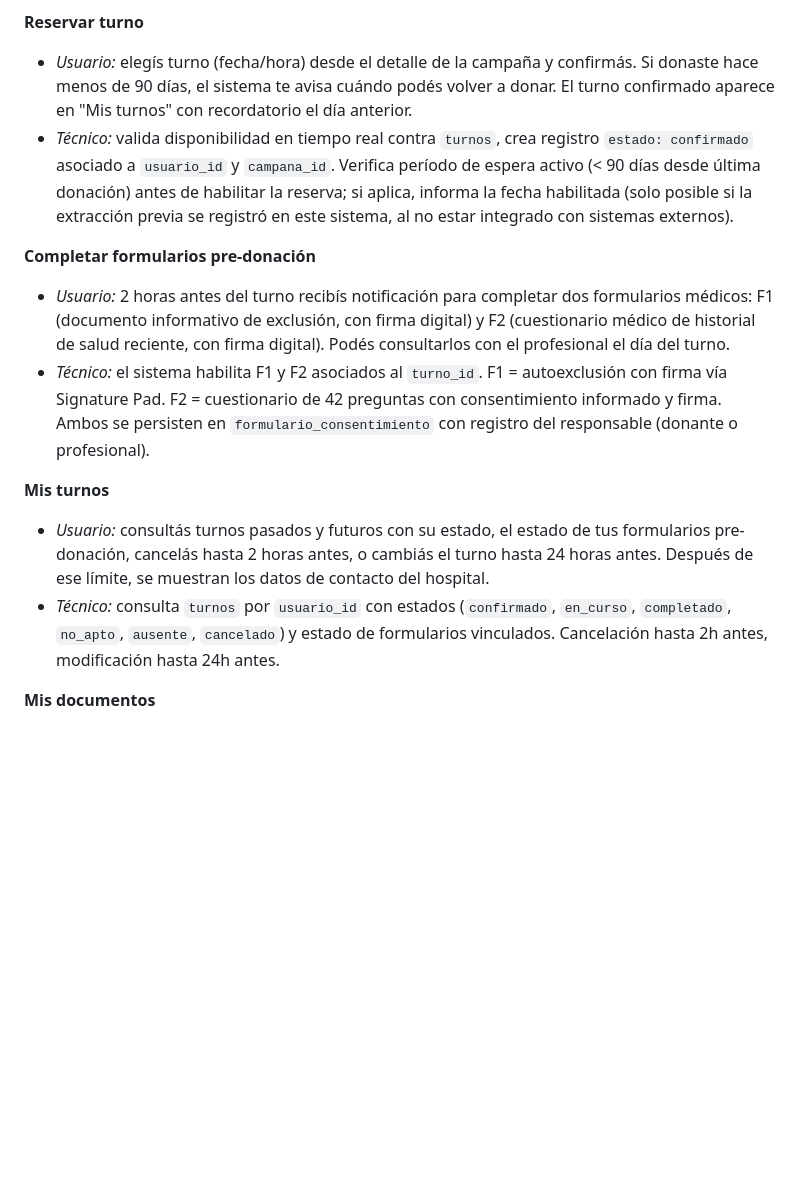
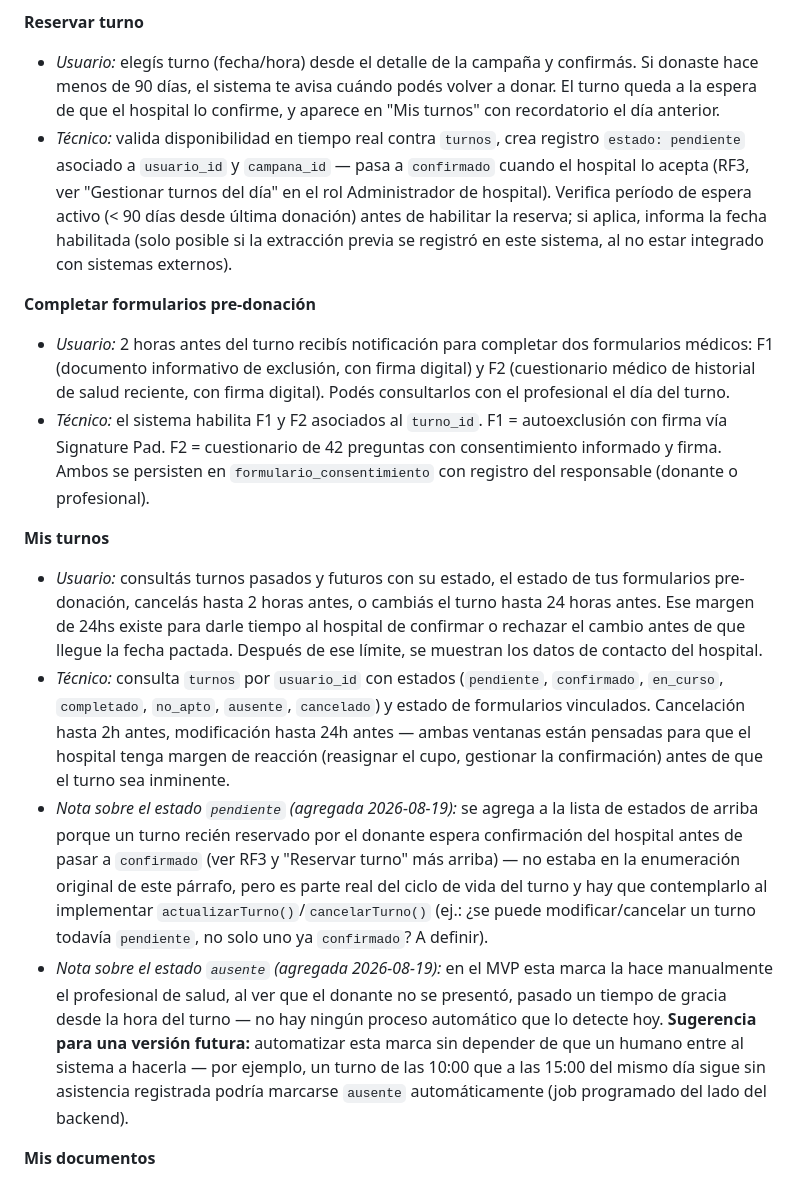
Before and after one commit to Andrea-Sanchez-Liporace/hemored-prototipo, a Markdown page: docs/03-documentacion-tecnica-consolidada.md, the part around the change. Rendered like a GitHub page; blank space fills up the shorter version.

```diff
--- a/docs/03-documentacion-tecnica-consolidada.md
+++ b/docs/03-documentacion-tecnica-consolidada.md
@@ -172,16 +172,18 @@ HemoRed es una plataforma web de acceso libre desde cualquier navegador, sin ins
 - *Técnico:* consume `GET /api/campanas`, devuelve campañas activas ordenadas por urgencia con datos de hospital, paciente, unidades requeridas y turnos disponibles.
 
 **Reservar turno**
-- *Usuario:* elegís turno (fecha/hora) desde el detalle de la campaña y confirmás. Si donaste hace menos de 90 días, el sistema te avisa cuándo podés volver a donar. El turno confirmado aparece en "Mis turnos" con recordatorio el día anterior.
-- *Técnico:* valida disponibilidad en tiempo real contra `turnos`, crea registro `estado: confirmado` asociado a `usuario_id` y `campana_id`. Verifica período de espera activo (< 90 días desde última donación) antes de habilitar la reserva; si aplica, informa la fecha habilitada (solo posible si la extracción previa se registró en este sistema, al no estar integrado con sistemas externos).
+- *Usuario:* elegís turno (fecha/hora) desde el detalle de la campaña y confirmás. Si donaste hace menos de 90 días, el sistema te avisa cuándo podés volver a donar. El turno queda a la espera de que el hospital lo confirme, y aparece en "Mis turnos" con recordatorio el día anterior.
+- *Técnico:* valida disponibilidad en tiempo real contra `turnos`, crea registro `estado: pendiente` asociado a `usuario_id` y `campana_id` — pasa a `confirmado` cuando el hospital lo acepta (RF3, ver "Gestionar turnos del día" en el rol Administrador de hospital). Verifica período de espera activo (< 90 días desde última donación) antes de habilitar la reserva; si aplica, informa la fecha habilitada (solo posible si la extracción previa se registró en este sistema, al no estar integrado con sistemas externos).
 
 **Completar formularios pre-donación**
 - *Usuario:* 2 horas antes del turno recibís notificación para completar dos formularios médicos: F1 (documento informativo de exclusión, con firma digital) y F2 (cuestionario médico de historial de salud reciente, con firma digital). Podés consultarlos con el profesional el día del turno.
 - *Técnico:* el sistema habilita F1 y F2 asociados al `turno_id`. F1 = autoexclusión con firma vía Signature Pad. F2 = cuestionario de 42 preguntas con consentimiento informado y firma. Ambos se persisten en `formulario_consentimiento` con registro del responsable (donante o profesional).
 
 **Mis turnos**
-- *Usuario:* consultás turnos pasados y futuros con su estado, el estado de tus formularios pre-donación, cancelás hasta 2 horas antes, o cambiás el turno hasta 24 horas antes. Después de ese límite, se muestran los datos de contacto del hospital.
-- *Técnico:* consulta `turnos` por `usuario_id` con estados (`confirmado`, `en_curso`, `completado`, `no_apto`, `ausente`, `cancelado`) y estado de formularios vinculados. Cancelación hasta 2h antes, modificación hasta 24h antes.
+- *Usuario:* consultás turnos pasados y futuros con su estado, el estado de tus formularios pre-donación, cancelás hasta 2 horas antes, o cambiás el turno hasta 24 horas antes. Ese margen de 24hs existe para darle tiempo al hospital de confirmar o rechazar el cambio antes de que llegue la fecha pactada. Después de ese límite, se muestran los datos de contacto del hospital.
+- *Técnico:* consulta `turnos` por `usuario_id` con estados (`pendiente`, `confirmado`, `en_curso`, `completado`, `no_apto`, `ausente`, `cancelado`) y estado de formularios vinculados. Cancelación hasta 2h antes, modificación hasta 24h antes — ambas ventanas están pensadas para que el hospital tenga margen de reacción (reasignar el cupo, gestionar la confirmación) antes de que el turno sea inminente.
+- *Nota sobre el estado `pendiente` (agregada 2026-08-19):* se agrega a la lista de estados de arriba porque un turno recién reservado por el donante espera confirmación del hospital antes de pasar a `confirmado` (ver RF3 y "Reservar turno" más arriba) — no estaba en la enumeración original de este párrafo, pero es parte real del ciclo de vida del turno y hay que contemplarlo al implementar `actualizarTurno()`/`cancelarTurno()` (ej.: ¿se puede modificar/cancelar un turno todavía `pendiente`, no solo uno ya `confirmado`? A definir).
+- *Nota sobre el estado `ausente` (agregada 2026-08-19):* en el MVP esta marca la hace manualmente el profesional de salud, al ver que el donante no se presentó, pasado un tiempo de gracia desde la hora del turno — no hay ningún proceso automático que lo detecte hoy. **Sugerencia para una versión futura:** automatizar esta marca sin depender de que un humano entre al sistema a hacerla — por ejemplo, un turno de las 10:00 que a las 15:00 del mismo día sigue sin asistencia registrada podría marcarse `ausente` automáticamente (job programado del lado del backend).
 
 **Mis documentos**
 - *Usuario:* sección con 4 pestañas: Resultados (análisis de laboratorio), Evaluaciones clínicas (valores registrados por el profesional el día de la donación, con rangos de referencia), Certificados (descargables, solicitables), Consentimientos (formularios firmados por donación).
```
Also changed, not shown: docs/04-estado-actual-prototipo.md (+19 -4 lines).
